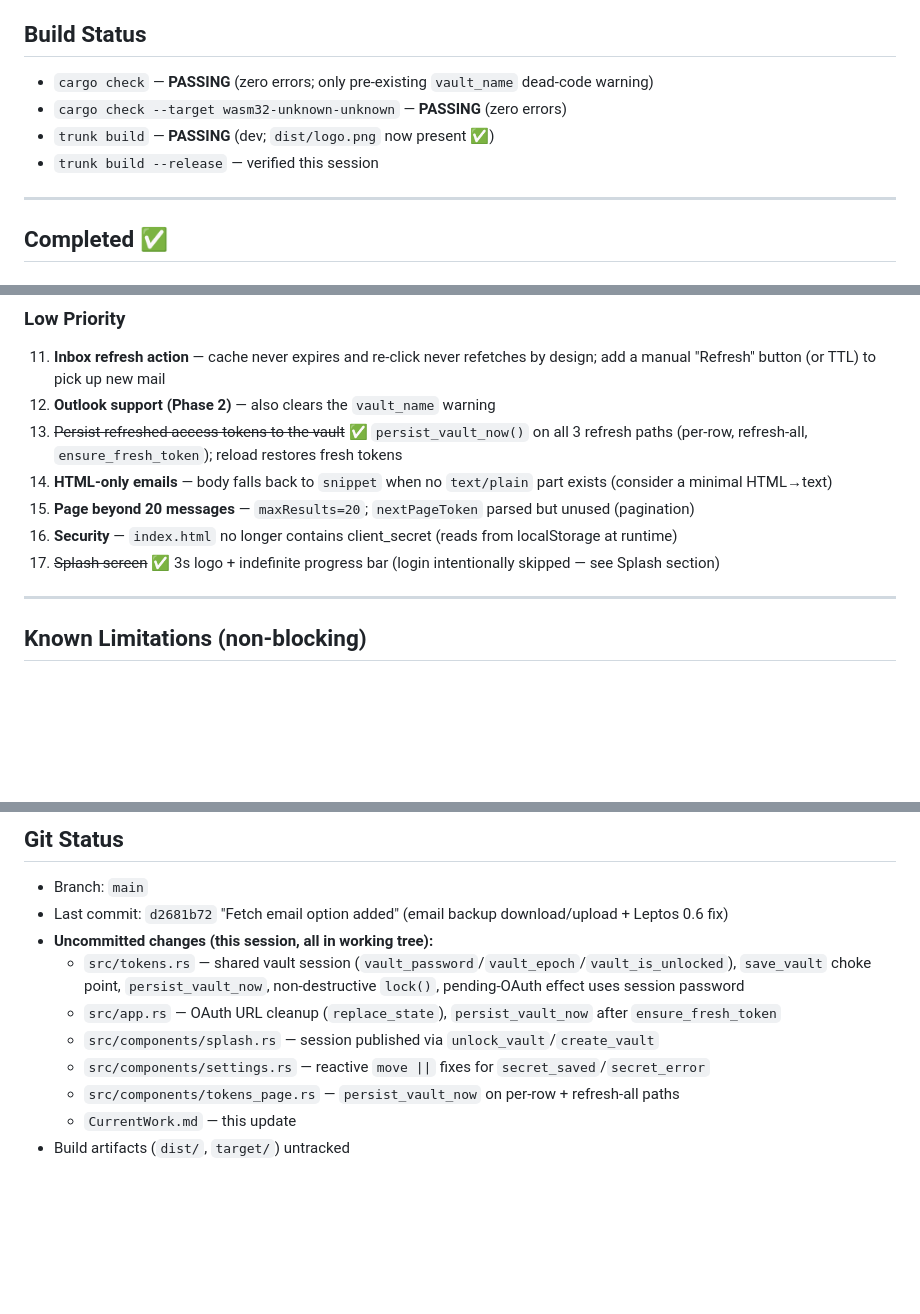
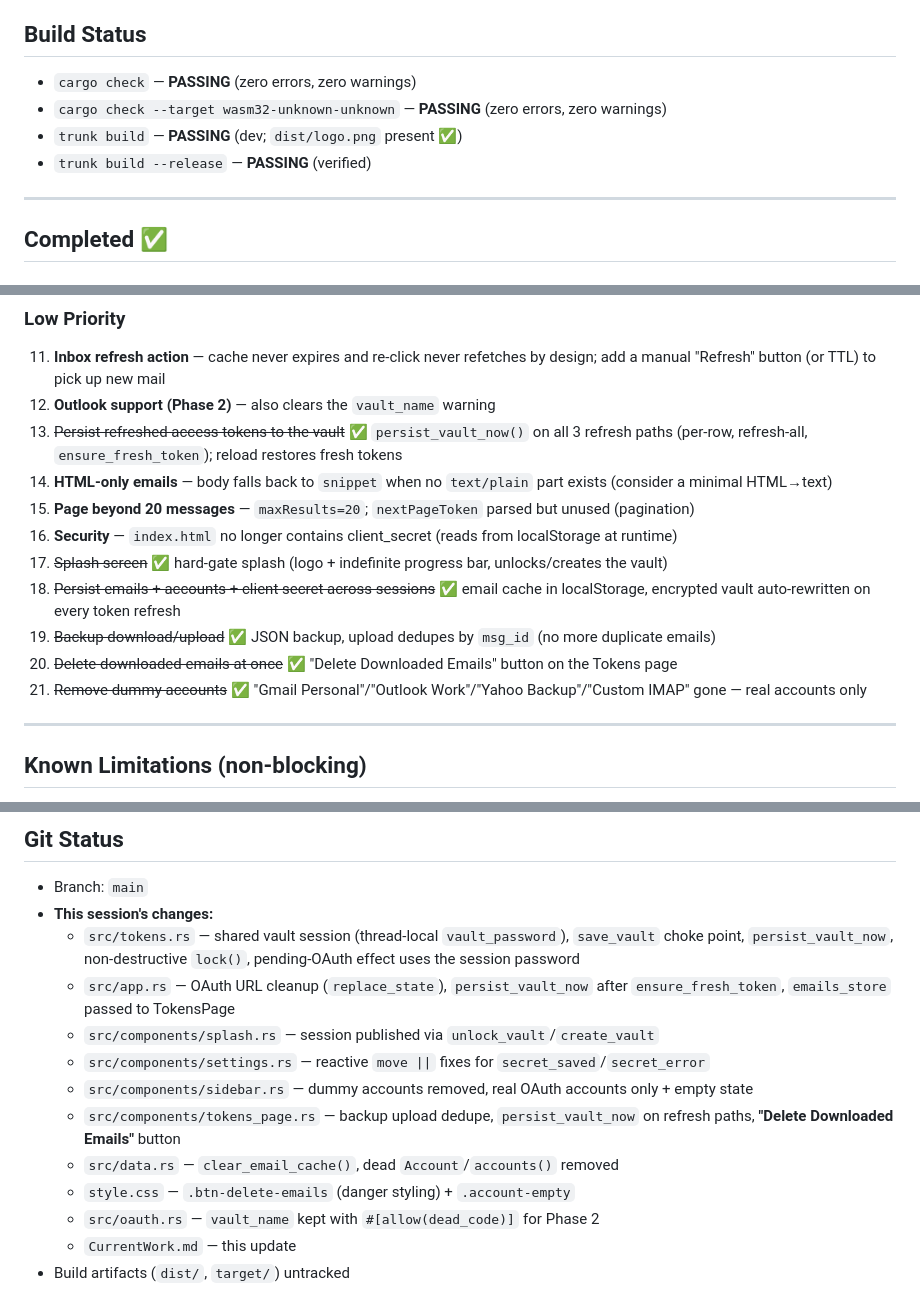
Before and after one commit to ZMajeh/projects, a Markdown page: Majeh's Email Browserr/CurrentWork.md, 3 parts joined by grey strips. Rendered like a GitHub page; blank space fills up the shorter version.

Commit message:
Update CurrentWork.md: vault persistence, backup dedupe, email delete, dummy accounts removed

```diff
--- a/Majeh's Email Browserr/CurrentWork.md
+++ b/Majeh's Email Browserr/CurrentWork.md
@@ -8,10 +8,10 @@
 - Connected accounts appear in the **sidebar**; clicking one fetches and shows its emails
 
 ## Build Status
-- `cargo check` — **PASSING** (zero errors; only pre-existing `vault_name` dead-code warning)
-- `cargo check --target wasm32-unknown-unknown` — **PASSING** (zero errors)
-- `trunk build` — **PASSING** (dev; `dist/logo.png` now present ✅)
-- `trunk build --release` — verified this session
+- `cargo check` — **PASSING** (zero errors, zero warnings)
+- `cargo check --target wasm32-unknown-unknown` — **PASSING** (zero errors, zero warnings)
+- `trunk build` — **PASSING** (dev; `dist/logo.png` present ✅)
+- `trunk build --release` — **PASSING** (verified)
 
 ---
 
@@ -152,7 +152,11 @@
 14. **HTML-only emails** — body falls back to `snippet` when no `text/plain` part exists (consider a minimal HTML→text)
 15. **Page beyond 20 messages** — `maxResults=20`; `nextPageToken` parsed but unused (pagination)
 16. **Security** — `index.html` no longer contains client_secret (reads from localStorage at runtime)
-17. ~~Splash screen~~ ✅ 3s logo + indefinite progress bar (login intentionally skipped — see Splash section)
+17. ~~Splash screen~~ ✅ hard-gate splash (logo + indefinite progress bar, unlocks/creates the vault)
+18. ~~Persist emails + accounts + client secret across sessions~~ ✅ email cache in localStorage, encrypted vault auto-rewritten on every token refresh
+19. ~~Backup download/upload~~ ✅ JSON backup, upload dedupes by `msg_id` (no more duplicate emails)
+20. ~~Delete downloaded emails at once~~ ✅ "Delete Downloaded Emails" button on the Tokens page
+21. ~~Remove dummy accounts~~ ✅ "Gmail Personal"/"Outlook Work"/"Yahoo Backup"/"Custom IMAP" gone — real accounts only
 
 ---
 
@@ -342,12 +346,15 @@ For a personal email browser with 90 accounts, **Option A (localStorage)** is th
 
 ## Git Status
 - Branch: `main`
-- Last commit: `d2681b72` "Fetch email option added" (email backup download/upload + Leptos 0.6 fix)
-- **Uncommitted changes (this session, all in working tree):**
-  - `src/tokens.rs` — shared vault session (`vault_password`/`vault_epoch`/`vault_is_unlocked`), `save_vault` choke point, `persist_vault_now`, non-destructive `lock()`, pending-OAuth effect uses session password
-  - `src/app.rs` — OAuth URL cleanup (`replace_state`), `persist_vault_now` after `ensure_fresh_token`
+- **This session's changes:**
+  - `src/tokens.rs` — shared vault session (thread-local `vault_password`), `save_vault` choke point, `persist_vault_now`, non-destructive `lock()`, pending-OAuth effect uses the session password
+  - `src/app.rs` — OAuth URL cleanup (`replace_state`), `persist_vault_now` after `ensure_fresh_token`, `emails_store` passed to TokensPage
   - `src/components/splash.rs` — session published via `unlock_vault`/`create_vault`
   - `src/components/settings.rs` — reactive `move ||` fixes for `secret_saved`/`secret_error`
-  - `src/components/tokens_page.rs` — `persist_vault_now` on per-row + refresh-all paths
+  - `src/components/sidebar.rs` — dummy accounts removed, real OAuth accounts only + empty state
+  - `src/components/tokens_page.rs` — backup upload dedupe, `persist_vault_now` on refresh paths, **"Delete Downloaded Emails"** button
+  - `src/data.rs` — `clear_email_cache()`, dead `Account`/`accounts()` removed
+  - `style.css` — `.btn-delete-emails` (danger styling) + `.account-empty`
+  - `src/oauth.rs` — `vault_name` kept with `#[allow(dead_code)]` for Phase 2
   - `CurrentWork.md` — this update
 - Build artifacts (`dist/`, `target/`) untracked
```
